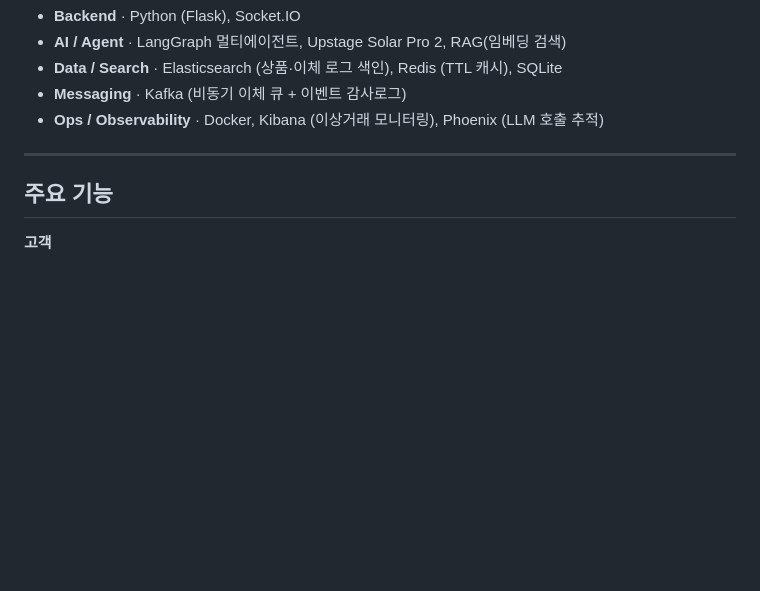
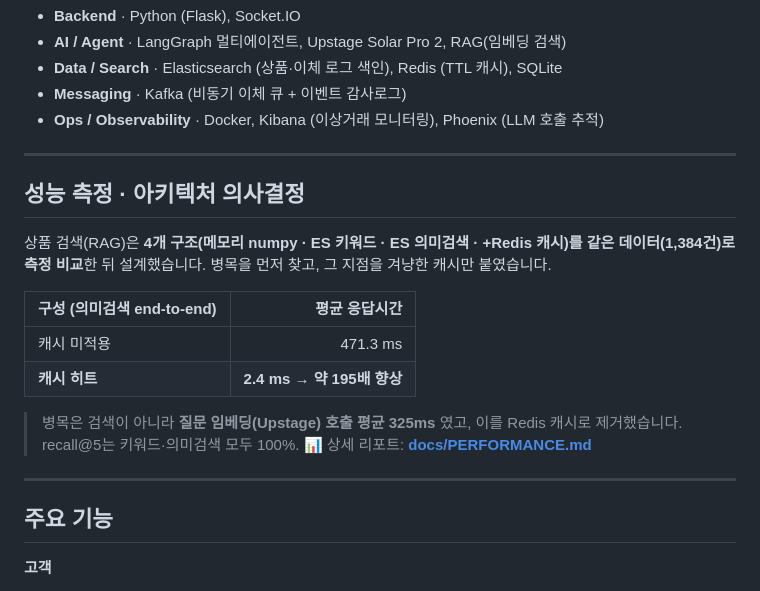
Before and after one commit to LEEHR95/finpick, a Markdown page: README.md, the part around the change. GitHub-like rendering; blank space fills up the shorter version.

Commit message:
docs: 성능 측정 리포트 추가 (캐싱 전/후 195배, 아키텍처 A~D 비교)
- docs/PERFORMANCE.md: 구조별 응답시간·캐시 전후·유지비·recall 정리
- README에 성능 요약 섹션 + 상세 링크

Co-Authored-By: Claude Opus 4.8 <noreply@anthropic.com>

```diff
--- a/README.md
+++ b/README.md
@@ -121,6 +121,20 @@ flowchart TB
 
 ---
 
+## 성능 측정 · 아키텍처 의사결정
+
+상품 검색(RAG)은 **4개 구조(메모리 numpy · ES 키워드 · ES 의미검색 · +Redis 캐시)를 같은 데이터(1,384건)로 측정 비교**한 뒤 설계했습니다. 병목을 먼저 찾고, 그 지점을 겨냥한 캐시만 붙였습니다.
+
+| 구성 (의미검색 end-to-end) | 평균 응답시간 |
+|---|--:|
+| 캐시 미적용 | 471.3 ms |
+| **캐시 히트** | **2.4 ms  → 약 195배 향상** |
+
+> 병목은 검색이 아니라 **질문 임베딩(Upstage) 호출 평균 325ms** 였고, 이를 Redis 캐시로 제거했습니다. recall@5는 키워드·의미검색 모두 100%.
+> 📊 상세 리포트: **[docs/PERFORMANCE.md](docs/PERFORMANCE.md)**
+
+---
+
 ## 주요 기능
 
 **고객**
```
Also changed, not shown: docs/PERFORMANCE.md (added, +80 -0 lines).
